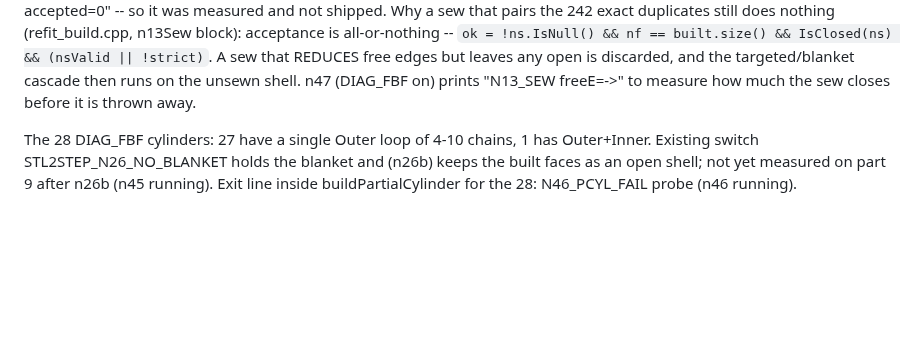
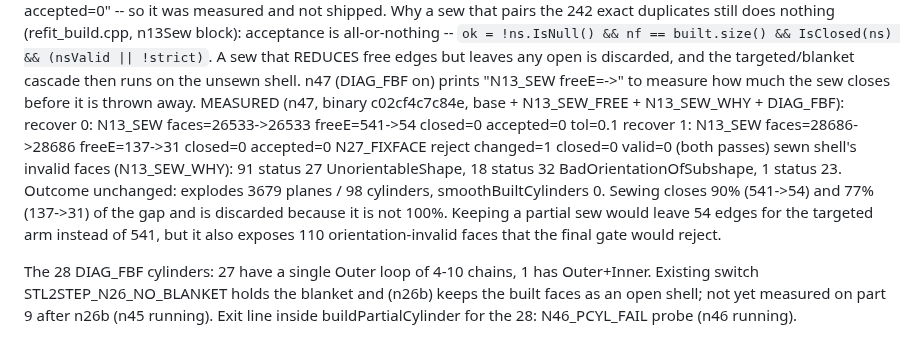
Before and after one commit to tommasobbianchi/mesh2step, a Markdown page: .claude/loopspec/RESUME.md, the part around the change. GitHub-like rendering; blank space fills up the shorter version.

Commit message:
resume notes: sewing closes 90% of part 9's open edges but the result is discarded
On the first recovery pass sewing takes open edges from 541 to 54, and from 137 to 31 on the
second, yet neither sew is kept because the shell is not fully closed. The sewn shell also has 110
faces with orientation errors.

Co-Authored-By: Claude Opus 5 (1M context) <noreply@anthropic.com>
Claude-Session: https://claude.ai/code/session_018SNiWVUb6kYYHcCJAfzFr6

```diff
--- a/.claude/loopspec/RESUME.md
+++ b/.claude/loopspec/RESUME.md
@@ -454,6 +454,17 @@ AG. **Part 9 explode ledger: where the 98 cylinders die (n43, binary e37c21e9e6d
    (nsValid || !strict)`. A sew that REDUCES free edges but leaves any open is discarded, and the
    targeted/blanket cascade then runs on the unsewn shell. n47 (DIAG_FBF on) prints
    "N13_SEW freeE=<before>-><after>" to measure how much the sew closes before it is thrown away.
+   MEASURED (n47, binary c02cf4c7c84e, base + N13_SEW_FREE + N13_SEW_WHY + DIAG_FBF):
+     recover 0: N13_SEW faces=26533->26533 freeE=541->54 closed=0 accepted=0 tol=0.1
+     recover 1: N13_SEW faces=28686->28686 freeE=137->31 closed=0 accepted=0
+     N27_FIXFACE reject changed=1 closed=0 valid=0 (both passes)
+     sewn shell's invalid faces (N13_SEW_WHY): 91 status 27 UnorientableShape, 18 status 32
+     BadOrientationOfSubshape, 1 status 23.
+     Outcome unchanged: explodes 3679 planes / 98 cylinders, smoothBuiltCylinders 0.
+   Sewing closes 90% (541->54) and 77% (137->31) of the gap and is discarded because it is not 100%.
+   Keeping a partial sew would leave 54 edges for the targeted arm instead of 541, but it also exposes
+   110 orientation-invalid faces that the final gate would reject.
+
 
 
    The 28 DIAG_FBF cylinders: 27 have a single Outer loop of 4-10 chains, 1 has Outer+Inner.
```
